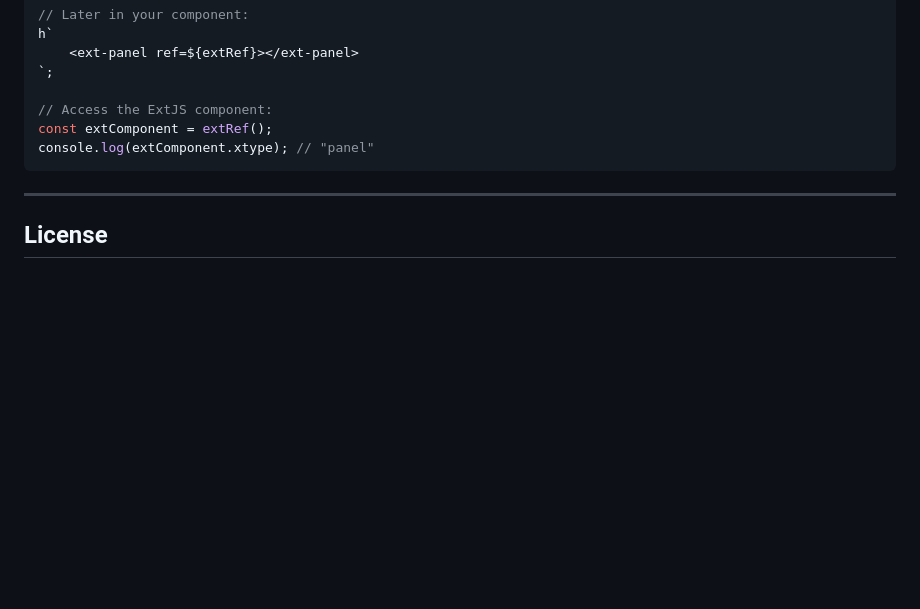
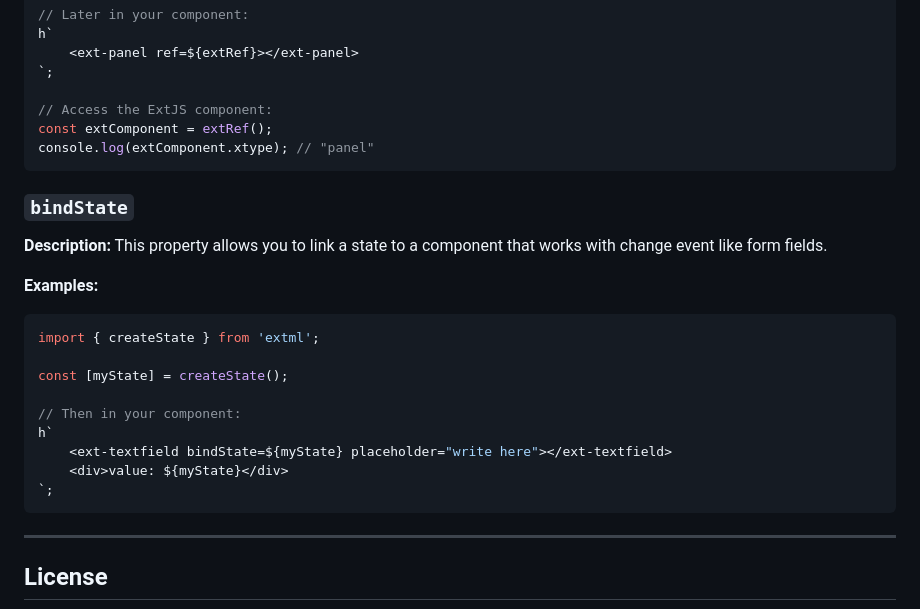
Before and after one commit to fabioricali/html-to-extjs-object, a Markdown page: README.md, the part around the change. Rendered like a GitHub page; blank space fills up the shorter version.

Commit message:
add bindState to doc

````diff
--- a/README.md
+++ b/README.md
@@ -372,6 +372,24 @@ const extComponent = extRef();
 console.log(extComponent.xtype); // "panel"
 ```
 
+### `bindState`
+
+**Description:** This property allows you to link a state to a component that works with change event like form fields.
+
+**Examples:**
+
+```javascript
+import { createState } from 'extml';
+
+const [myState] = createState();
+
+// Then in your component:
+h`
+    <ext-textfield bindState=${myState} placeholder="write here"></ext-textfield>
+    <div>value: ${myState}</div>
+`;
+```
+
 ---
 
 ## License
````
